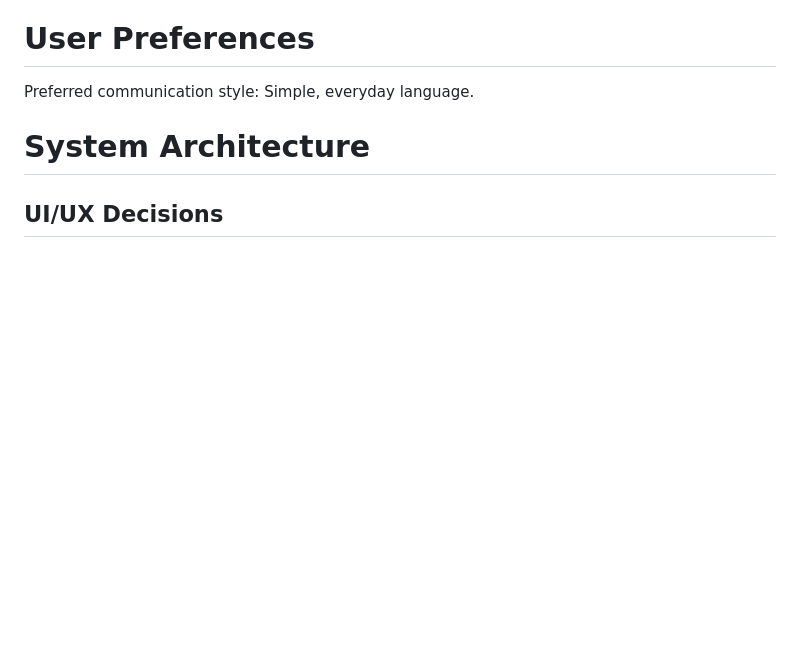
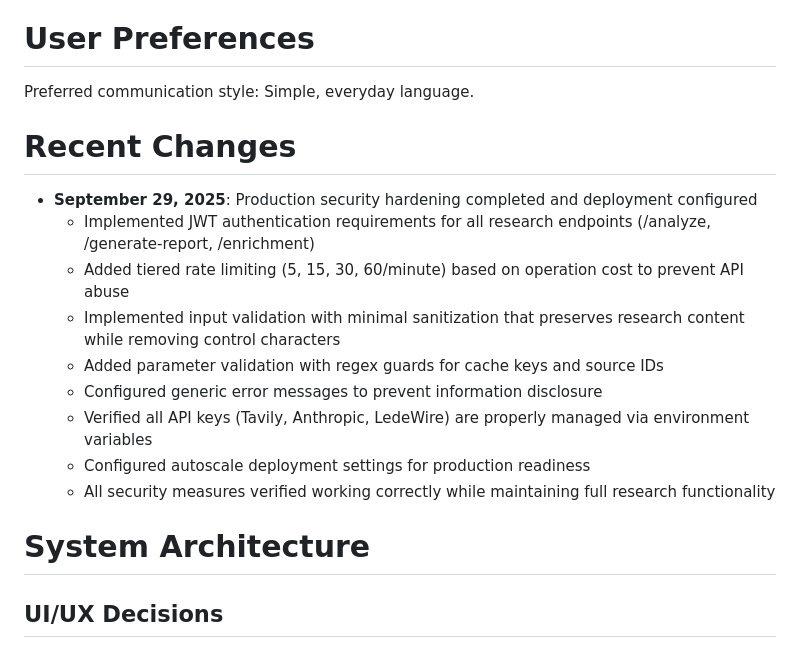
Before and after one commit to relight14/micropaymentcrawler, a Markdown page: replit.md, the part around the change. Rendered like a GitHub page; blank space fills up the shorter version.

Commit message:
Harden production security and configure deployment for AI research tool
Implement JWT authentication, tiered rate limiting, input/parameter validation, and generic error messages.

Replit-Commit-Author: Agent
Replit-Commit-Session-Id: 76e39f3e-8a6f-4de3-8f71-b778aaec70af
Replit-Commit-Checkpoint-Type: full_checkpoint
Replit-Commit-Screenshot-Url: https://storage.googleapis.com/screenshot-production-us-central1/74525fee-fa41-4f5c-800d-1fe4cf7e0f48/76e39f3e-8a6f-4de3-8f71-b778aaec70af/qxMg9la

```diff
--- a/replit.md
+++ b/replit.md
@@ -5,6 +5,18 @@ This project is an AI-powered research tool MVP offering dynamic research servic
 # User Preferences
 
 Preferred communication style: Simple, everyday language.
+
+# Recent Changes
+
+- **September 29, 2025**: Production security hardening completed and deployment configured
+  - Implemented JWT authentication requirements for all research endpoints (/analyze, /generate-report, /enrichment)
+  - Added tiered rate limiting (5, 15, 30, 60/minute) based on operation cost to prevent API abuse
+  - Implemented input validation with minimal sanitization that preserves research content while removing control characters
+  - Added parameter validation with regex guards for cache keys and source IDs
+  - Configured generic error messages to prevent information disclosure
+  - Verified all API keys (Tavily, Anthropic, LedeWire) are properly managed via environment variables
+  - Configured autoscale deployment settings for production readiness
+  - All security measures verified working correctly while maintaining full research functionality
 
 # System Architecture
 
```
